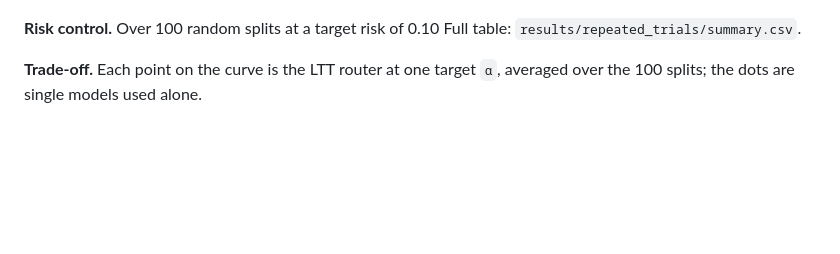
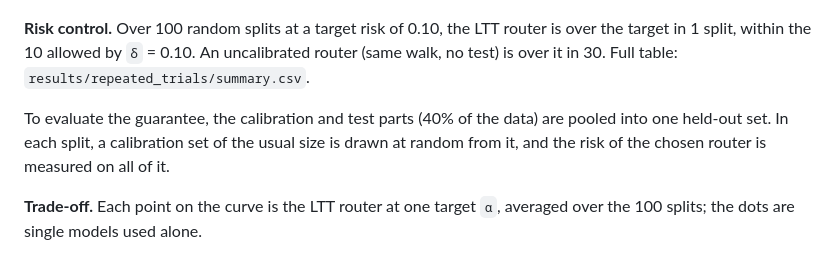
Before and after one commit to MehB06/Routing-With-Guarantees, a Markdown page: README.md, the part around the change. GitHub-like rendering; blank space fills up the shorter version.

Commit message:
Measure risk on all held-out queries and report splits over target

```diff
--- a/README.md
+++ b/README.md
@@ -71,8 +71,15 @@ close to the reference at a small fraction of its price.
 
 ![Accuracy against cost for each model](results/single_models/single_models.png)
 
-**Risk control.** Over 100 random splits at a target risk of 0.10
+**Risk control.** Over 100 random splits at a target risk of 0.10, the LTT
+router is over the target in 1 split, within the 10 allowed by `δ` = 0.10. An
+uncalibrated router (same walk, no test) is over it in 30.
 Full table: `results/repeated_trials/summary.csv`.
+
+To evaluate the guarantee, the calibration and test parts (40% of the data) are
+pooled into one held-out set. In each split, a calibration set of the usual
+size is drawn at random from it, and the risk of the chosen router is measured
+on all of it.
 
 **Trade-off.** Each point on the curve is the LTT router at one target `α`,
 averaged over the 100 splits; the dots are single models used alone.
```
Also changed, not shown: results/repeated_trials/tradeoff.png, 4 other files.
